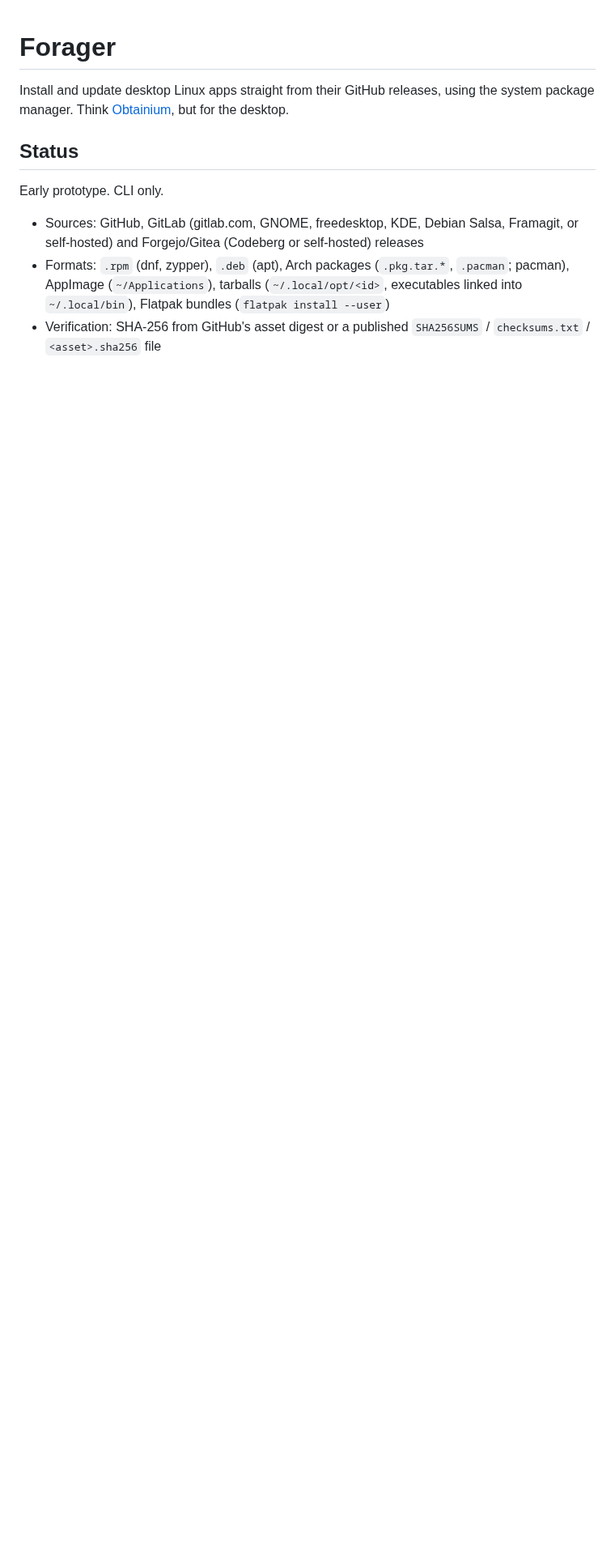
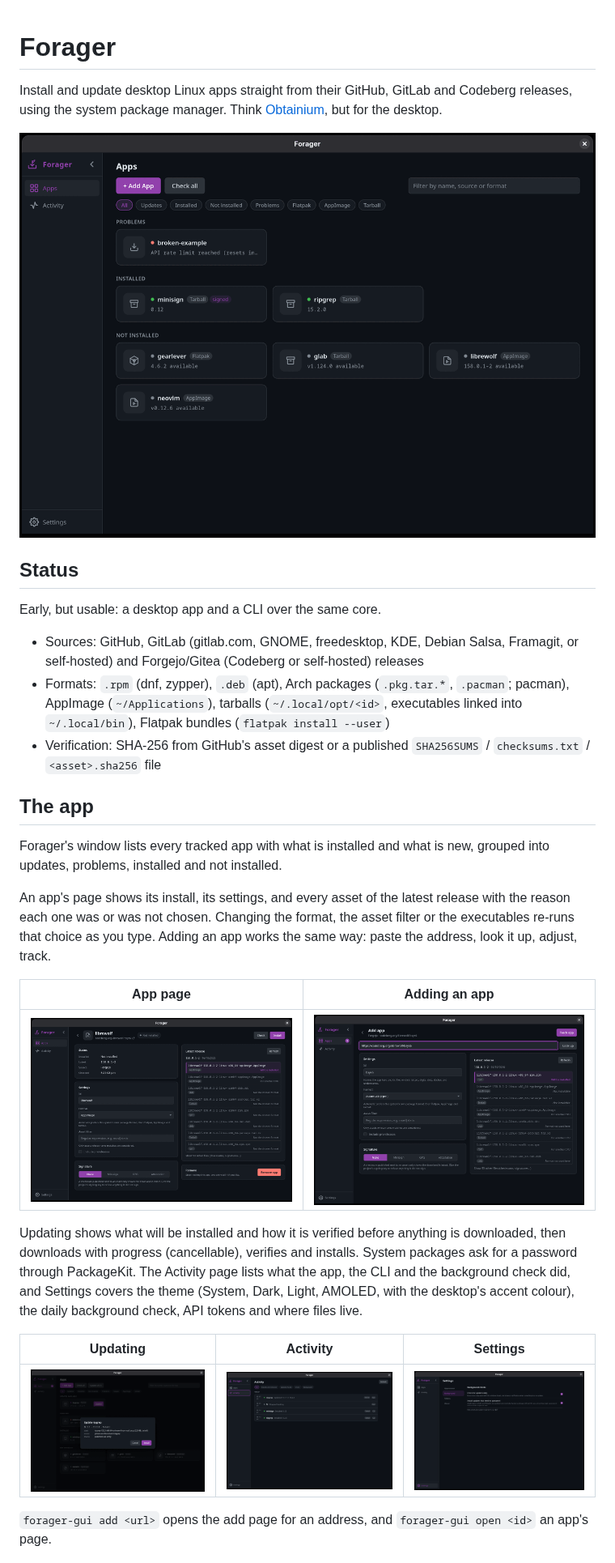
Before and after one commit to AalmanSadath/forager, a Markdown page: README.md, the part around one of its changes. Shown at 81% size. GitHub-like rendering; pictures changed too: docs/screenshots/activity.png (added), docs/screenshots/add-app.png (added), docs/screenshots/app-page.png (added); blank space fills up the shorter version.

```diff
--- a/README.md
+++ b/README.md
@@ -1,12 +1,14 @@
 # Forager
 
-Install and update desktop Linux apps straight from their GitHub releases,
-using the system package manager. Think [Obtainium](https://github.com/ImranR98/Obtainium),
-but for the desktop.
+Install and update desktop Linux apps straight from their GitHub, GitLab
+and Codeberg releases, using the system package manager. Think
+[Obtainium](https://github.com/ImranR98/Obtainium), but for the desktop.
+
+![The apps grid](docs/screenshots/apps.png)
 
 ## Status
 
-Early prototype. CLI only.
+Early, but usable: a desktop app and a CLI over the same core.
 
 - Sources: GitHub, GitLab (gitlab.com, GNOME, freedesktop, KDE, Debian Salsa,
   Framagit, or self-hosted) and Forgejo/Gitea (Codeberg or self-hosted) releases
@@ -16,3 +18,34 @@ Early prototype. CLI only.
   Flatpak bundles (`flatpak install --user`)
 - Verification: SHA-256 from GitHub's asset digest or a published
   `SHA256SUMS` / `checksums.txt` / `<asset>.sha256` file
+
+## The app
+
+Forager's window lists every tracked app with what is installed and
+what is new, grouped into updates, problems, installed and not installed.
+
+An app's page shows its install, its settings, and every asset of the
+latest release with the reason each one was or was not chosen. Changing
+the format, the asset filter or the executables re-runs that choice as
+you type. Adding an app works the same way: paste the address, look it
+up, adjust, track.
+
+| App page | Adding an app |
+| --- | --- |
+| ![An app's page](docs/screenshots/app-page.png) | ![Adding an app](docs/screenshots/add-app.png) |
+
+Updating shows what will be installed and how it is verified before
+anything is downloaded, then downloads with progress (cancellable),
+verifies and installs. System packages ask for a password through
+PackageKit. The Activity page lists what the app, the CLI and the
+background check did, and Settings covers the theme (System, Dark,
+Light, AMOLED, with the desktop's accent colour), the daily background
+check, API tokens and where files live.
+
+| Updating | Activity | Settings |
+| --- | --- | --- |
+| ![The update dialog](docs/screenshots/update.png) | ![The activity log](docs/screenshots/activity.png) | ![Settings](docs/screenshots/settings.png) |
+
+`forager-gui add <url>` opens the add page for an address, and
+`forager-gui open <id>` an app's page.
+
```
Also changed, not shown: other parts of README.md (+22 -2 lines), 3 other files.
